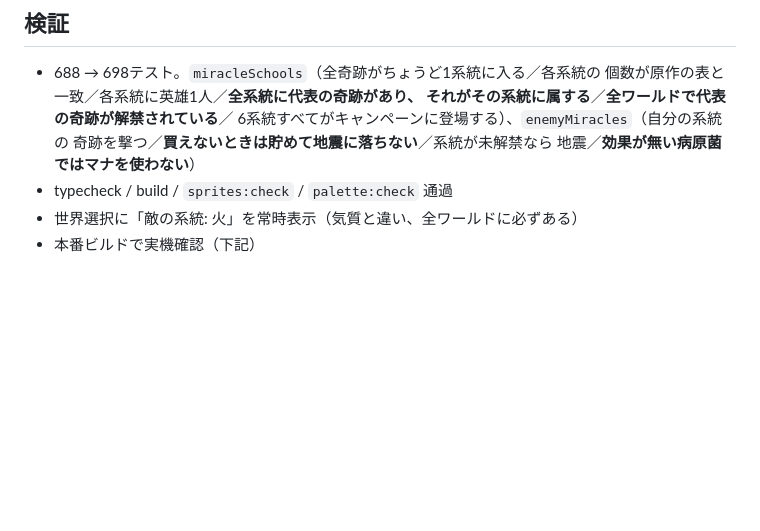
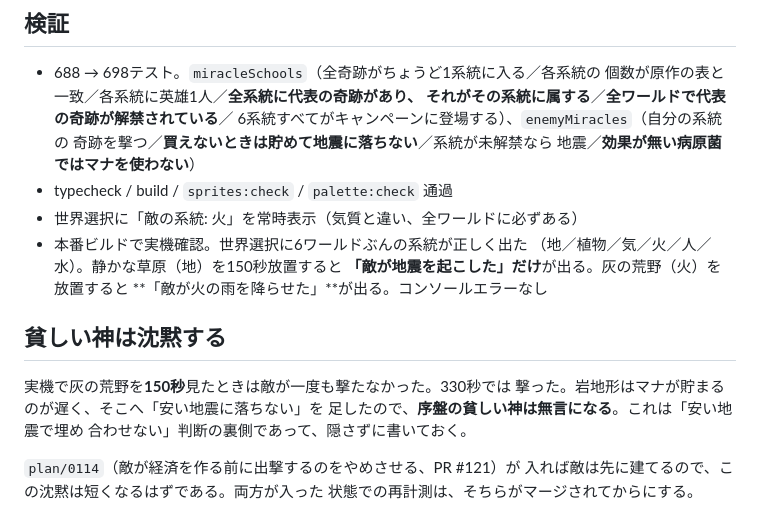
Before and after one commit to cyber-tribe/game2, a Markdown page: plan/0115-enemy-schools.md, the part around the change. Rendered like a GitHub page; blank space fills up the shorter version.

Commit message:
系統の実装記録に実機確認の結果を書く
Co-Authored-By: Claude Opus 5 <noreply@anthropic.com>
Claude-Session: https://claude.ai/code/session_01WD12vPXRiqBjWdMSD4uA5W

```diff
--- a/plan/0115-enemy-schools.md
+++ b/plan/0115-enemy-schools.md
@@ -81,4 +81,18 @@
   地震／**効果が無い病原菌ではマナを使わない**）
 - typecheck / build / `sprites:check` / `palette:check` 通過
 - 世界選択に「敵の系統: 火」を常時表示（気質と違い、全ワールドに必ずある）
-- 本番ビルドで実機確認（下記）
+- 本番ビルドで実機確認。世界選択に6ワールドぶんの系統が正しく出た
+  （地／植物／気／火／人／水）。静かな草原（地）を150秒放置すると
+  **「敵が地震を起こした」だけ**が出る。灰の荒野（火）を放置すると
+  **「敵が火の雨を降らせた」**が出る。コンソールエラーなし
+
+## 貧しい神は沈黙する
+
+実機で灰の荒野を**150秒**見たときは敵が一度も撃たなかった。330秒では
+撃った。岩地形はマナが貯まるのが遅く、そこへ「安い地震に落ちない」を
+足したので、**序盤の貧しい神は無言になる**。これは「安い地震で埋め
+合わせない」判断の裏側であって、隠さずに書いておく。
+
+`plan/0114`（敵が経済を作る前に出撃するのをやめさせる、PR #121）が
+入れば敵は先に建てるので、この沈黙は短くなるはずである。両方が入った
+状態での再計測は、そちらがマージされてからにする。
```
